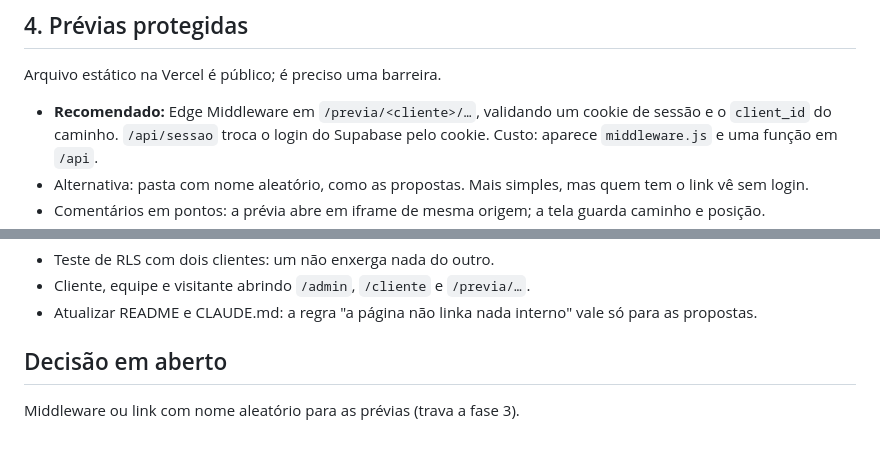
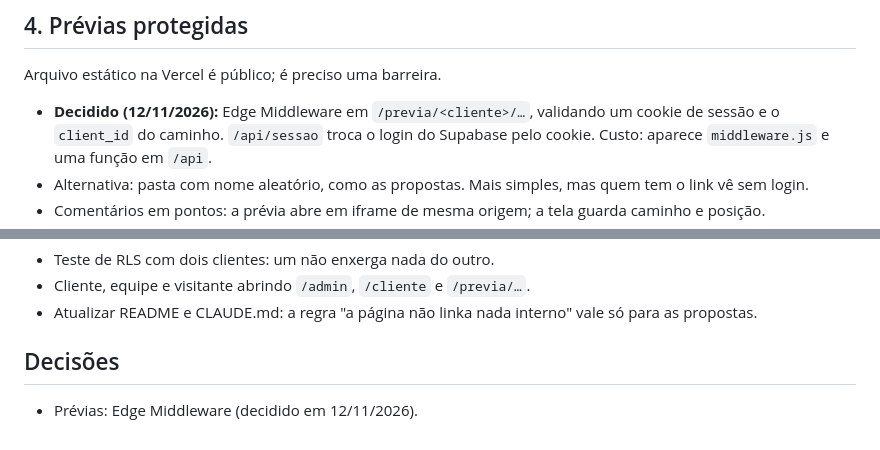
Before and after one commit to mathe1sOutlook/ApresentacaoMatheus, a Markdown page: docs/plano-area-do-cliente.md, 2 parts joined by grey strips. Drawn GitHub-style.

Commit message:
docs: prévias da área do cliente via Edge Middleware
Co-Authored-By: Claude Sonnet 5.5 <noreply@anthropic.com>
Claude-Session: https://claude.ai/code/session_019AjAqNaT9JxyGKN4aAPJgT

```diff
--- a/docs/plano-area-do-cliente.md
+++ b/docs/plano-area-do-cliente.md
@@ -61,7 +61,7 @@ de implementação. Nada aqui foi construído ainda.
 
 Arquivo estático na Vercel é público; é preciso uma barreira.
 
-- **Recomendado:** Edge Middleware em `/previa/<cliente>/…`, validando um cookie
+- **Decidido (12/11/2026):** Edge Middleware em `/previa/<cliente>/…`, validando um cookie
   de sessão e o `client_id` do caminho. `/api/sessao` troca o login do Supabase
   pelo cookie. Custo: aparece `middleware.js` e uma função em `/api`.
 - Alternativa: pasta com nome aleatório, como as propostas. Mais simples, mas
@@ -95,6 +95,6 @@ Cada fase vai ao ar sozinha.
 - Atualizar README e CLAUDE.md: a regra "a página não linka nada interno" vale
   só para as propostas.
 
-## Decisão em aberto
+## Decisões
 
-Middleware ou link com nome aleatório para as prévias (trava a fase 3).
+- Prévias: Edge Middleware (decidido em 12/11/2026).
```
